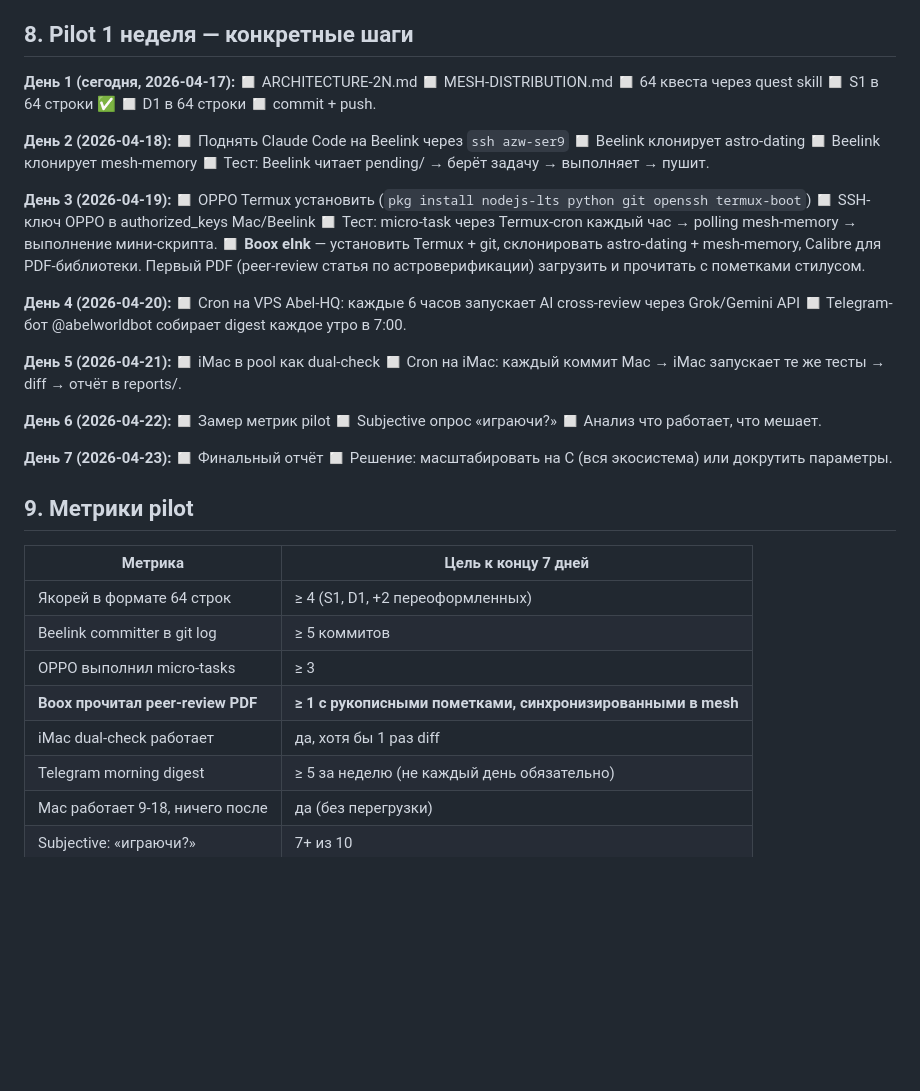
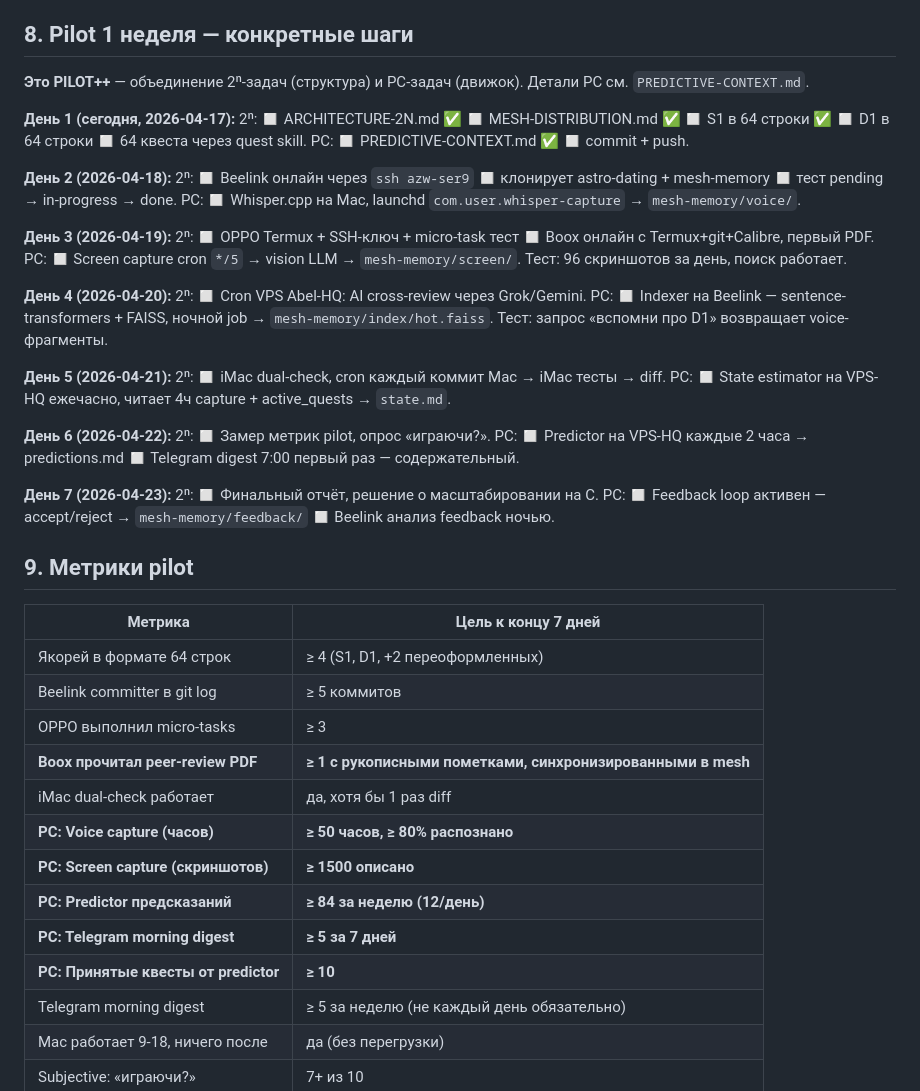
Before and after one commit to abelbleoworld-blip/astro-dating, a Markdown page: docs/MESH-DISTRIBUTION.md, the part around the change. Rendered like a GitHub page; blank space fills up the shorter version.

```diff
--- a/docs/MESH-DISTRIBUTION.md
+++ b/docs/MESH-DISTRIBUTION.md
@@ -130,19 +130,21 @@ mesh-memory/
 
 ## 8. Pilot 1 неделя — конкретные шаги
 
-**День 1 (сегодня, 2026-04-17):** ◻ ARCHITECTURE-2N.md ◻ MESH-DISTRIBUTION.md ◻ 64 квеста через quest skill ◻ S1 в 64 строки ✅ ◻ D1 в 64 строки ◻ commit + push.
+**Это PILOT++** — объединение 2ⁿ-задач (структура) и PC-задач (движок). Детали PC см. `PREDICTIVE-CONTEXT.md`.
 
-**День 2 (2026-04-18):** ◻ Поднять Claude Code на Beelink через `ssh azw-ser9` ◻ Beelink клонирует astro-dating ◻ Beelink клонирует mesh-memory ◻ Тест: Beelink читает pending/ → берёт задачу → выполняет → пушит.
+**День 1 (сегодня, 2026-04-17):** 2ⁿ: ◻ ARCHITECTURE-2N.md ✅ ◻ MESH-DISTRIBUTION.md ✅ ◻ S1 в 64 строки ✅ ◻ D1 в 64 строки ◻ 64 квеста через quest skill. PC: ◻ PREDICTIVE-CONTEXT.md ✅ ◻ commit + push.
 
-**День 3 (2026-04-19):** ◻ OPPO Termux установить (`pkg install nodejs-lts python git openssh termux-boot`) ◻ SSH-ключ OPPO в authorized_keys Mac/Beelink ◻ Тест: micro-task через Termux-cron каждый час → polling mesh-memory → выполнение мини-скрипта. ◻ **Boox eInk** — установить Termux + git, склонировать astro-dating + mesh-memory, Calibre для PDF-библиотеки. Первый PDF (peer-review статья по астроверификации) загрузить и прочитать с пометками стилусом.
+**День 2 (2026-04-18):** 2ⁿ: ◻ Beelink онлайн через `ssh azw-ser9` ◻ клонирует astro-dating + mesh-memory ◻ тест pending → in-progress → done. PC: ◻ Whisper.cpp на Mac, launchd `com.user.whisper-capture` → `mesh-memory/voice/`.
 
-**День 4 (2026-04-20):** ◻ Cron на VPS Abel-HQ: каждые 6 часов запускает AI cross-review через Grok/Gemini API ◻ Telegram-бот @abelworldbot собирает digest каждое утро в 7:00.
+**День 3 (2026-04-19):** 2ⁿ: ◻ OPPO Termux + SSH-ключ + micro-task тест ◻ Boox онлайн с Termux+git+Calibre, первый PDF. PC: ◻ Screen capture cron `*/5` → vision LLM → `mesh-memory/screen/`. Тест: 96 скриншотов за день, поиск работает.
 
-**День 5 (2026-04-21):** ◻ iMac в pool как dual-check ◻ Cron на iMac: каждый коммит Mac → iMac запускает те же тесты → diff → отчёт в reports/.
+**День 4 (2026-04-20):** 2ⁿ: ◻ Cron VPS Abel-HQ: AI cross-review через Grok/Gemini. PC: ◻ Indexer на Beelink — sentence-transformers + FAISS, ночной job → `mesh-memory/index/hot.faiss`. Тест: запрос «вспомни про D1» возвращает voice-фрагменты.
 
-**День 6 (2026-04-22):** ◻ Замер метрик pilot ◻ Subjective опрос «играючи?» ◻ Анализ что работает, что мешает.
+**День 5 (2026-04-21):** 2ⁿ: ◻ iMac dual-check, cron каждый коммит Mac → iMac тесты → diff. PC: ◻ State estimator на VPS-HQ ежечасно, читает 4ч capture + active_quests → `state.md`.
 
-**День 7 (2026-04-23):** ◻ Финальный отчёт ◻ Решение: масштабировать на C (вся экосистема) или докрутить параметры.
+**День 6 (2026-04-22):** 2ⁿ: ◻ Замер метрик pilot, опрос «играючи?». PC: ◻ Predictor на VPS-HQ каждые 2 часа → predictions.md ◻ Telegram digest 7:00 первый раз — содержательный.
+
+**День 7 (2026-04-23):** 2ⁿ: ◻ Финальный отчёт, решение о масштабировании на C. PC: ◻ Feedback loop активен — accept/reject → `mesh-memory/feedback/` ◻ Beelink анализ feedback ночью.
 
 ## 9. Метрики pilot
 
@@ -153,6 +155,11 @@ mesh-memory/
 | OPPO выполнил micro-tasks | ≥ 3 |
 | **Boox прочитал peer-review PDF** | **≥ 1 с рукописными пометками, синхронизированными в mesh** |
 | iMac dual-check работает | да, хотя бы 1 раз diff |
+| **PC: Voice capture (часов)** | **≥ 50 часов, ≥ 80% распознано** |
+| **PC: Screen capture (скриншотов)** | **≥ 1500 описано** |
+| **PC: Predictor предсказаний** | **≥ 84 за неделю (12/день)** |
+| **PC: Telegram morning digest** | **≥ 5 за 7 дней** |
+| **PC: Принятые квесты от predictor** | **≥ 10** |
 | Telegram morning digest | ≥ 5 за неделю (не каждый день обязательно) |
 | Mac работает 9-18, ничего после | да (без перегрузки) |
 | Subjective: «играючи?» | 7+ из 10 |
```
Also changed, not shown: docs/PREDICTIVE-CONTEXT.md (added, +251 -0 lines).
